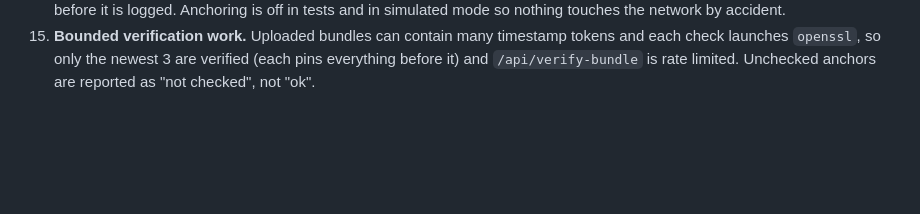
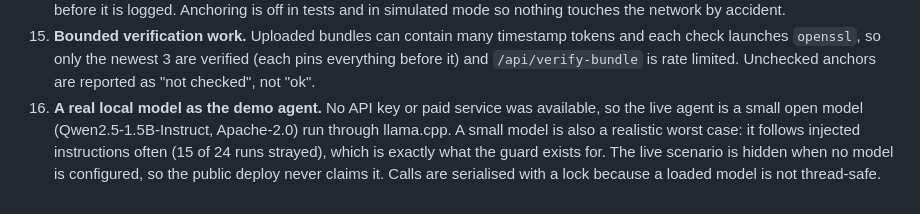
Before and after one commit to VenkateshPanda0/agent-flight-recorder, a Markdown page: DECISIONS.md, the part around the change. GitHub-like rendering; blank space fills up the shorter version.

```diff
--- a/DECISIONS.md
+++ b/DECISIONS.md
@@ -45,3 +45,8 @@ Non-obvious choices, so they can be explained and challenged.
 15. **Bounded verification work.** Uploaded bundles can contain many timestamp tokens and each check
     launches `openssl`, so only the newest 3 are verified (each pins everything before it) and
     `/api/verify-bundle` is rate limited. Unchecked anchors are reported as "not checked", not "ok".
+16. **A real local model as the demo agent.** No API key or paid service was available, so the live agent is a
+    small open model (Qwen2.5-1.5B-Instruct, Apache-2.0) run through llama.cpp. A small model is also a
+    realistic worst case: it follows injected instructions often (15 of 24 runs strayed), which is exactly what the
+    guard exists for. The live scenario is hidden when no model is configured, so the public deploy never claims
+    it. Calls are serialised with a lock because a loaded model is not thread-safe.
```
Also changed, not shown: README.md (+9 -3 lines), docs/SUBMISSION.md (+6 -1 lines), docs/shot-live.png (added), 6 other files.
